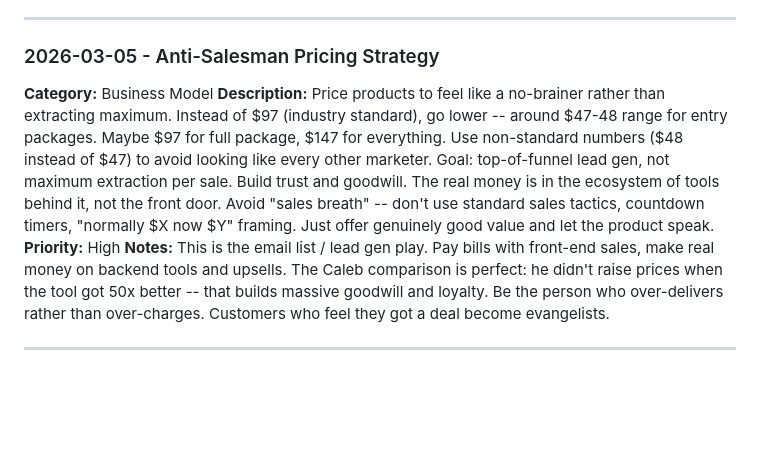
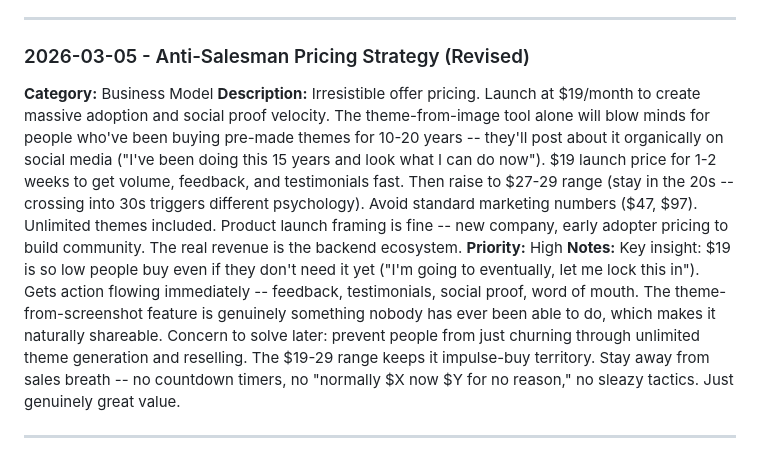
Before and after one commit to foxartglass-dev/Prompts-Chains, a Markdown page: docs/IDEAS-BACKLOG.md, the part around the change. Drawn GitHub-style; blank space fills up the shorter version.

Commit message:
docs: refine pricing strategy to $19 launch with social proof focus
Updated anti-salesman pricing idea with irresistible offer approach —
$19/mo launch price, stay in 20s long-term, leverage theme-from-image
wow factor for organic social media sharing and testimonials.

https://claude.ai/code/session_01KNmft7WTokRftQ2ybsMKZ6

```diff
--- a/docs/IDEAS-BACKLOG.md
+++ b/docs/IDEAS-BACKLOG.md
@@ -145,11 +145,11 @@ Capture ideas here without getting distracted. Review weekly to prioritize.
 
 ---
 
-### 2026-03-05 - Anti-Salesman Pricing Strategy
+### 2026-03-05 - Anti-Salesman Pricing Strategy (Revised)
 **Category:** Business Model
-**Description:** Price products to feel like a no-brainer rather than extracting maximum. Instead of $97 (industry standard), go lower -- around $47-48 range for entry packages. Maybe $97 for full package, $147 for everything. Use non-standard numbers ($48 instead of $47) to avoid looking like every other marketer. Goal: top-of-funnel lead gen, not maximum extraction per sale. Build trust and goodwill. The real money is in the ecosystem of tools behind it, not the front door. Avoid "sales breath" -- don't use standard sales tactics, countdown timers, "normally $X now $Y" framing. Just offer genuinely good value and let the product speak.
+**Description:** Irresistible offer pricing. Launch at $19/month to create massive adoption and social proof velocity. The theme-from-image tool alone will blow minds for people who've been buying pre-made themes for 10-20 years -- they'll post about it organically on social media ("I've been doing this 15 years and look what I can do now"). $19 launch price for 1-2 weeks to get volume, feedback, and testimonials fast. Then raise to $27-29 range (stay in the 20s -- crossing into 30s triggers different psychology). Avoid standard marketing numbers ($47, $97). Unlimited themes included. Product launch framing is fine -- new company, early adopter pricing to build community. The real revenue is the backend ecosystem.
 **Priority:** High
-**Notes:** This is the email list / lead gen play. Pay bills with front-end sales, make real money on backend tools and upsells. The Caleb comparison is perfect: he didn't raise prices when the tool got 50x better -- that builds massive goodwill and loyalty. Be the person who over-delivers rather than over-charges. Customers who feel they got a deal become evangelists.
+**Notes:** Key insight: $19 is so low people buy even if they don't need it yet ("I'm going to eventually, let me lock this in"). Gets action flowing immediately -- feedback, testimonials, social proof, word of mouth. The theme-from-screenshot feature is genuinely something nobody has ever been able to do, which makes it naturally shareable. Concern to solve later: prevent people from just churning through unlimited theme generation and reselling. The $19-29 range keeps it impulse-buy territory. Stay away from sales breath -- no countdown timers, no "normally $X now $Y for no reason," no sleazy tactics. Just genuinely great value.
 
 ---
 
```
